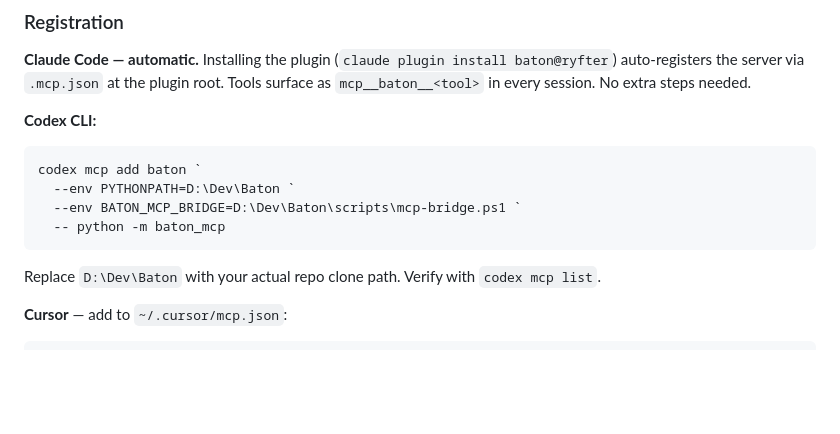
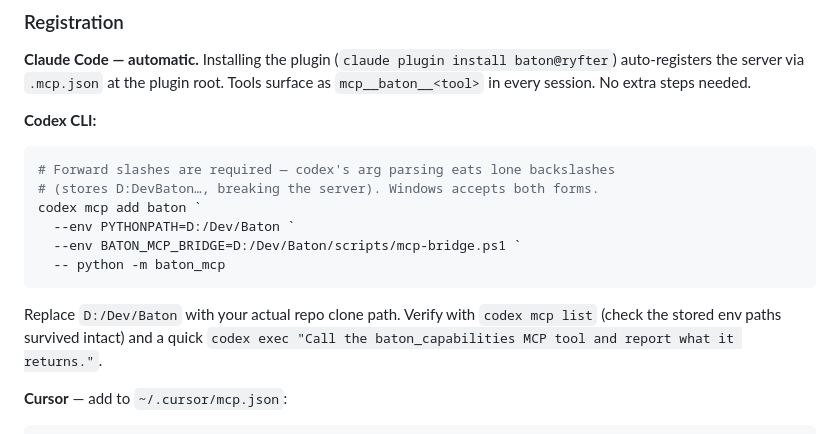
Before and after one commit to Ryfter/baton, a Markdown page: README.md, the part around the change. Drawn GitHub-style; blank space fills up the shorter version.

Commit message:
docs(mcp): codex registration must use forward-slash paths (backslashes get eaten — verified live)

````diff
--- a/README.md
+++ b/README.md
@@ -169,13 +169,17 @@ auto-registers the server via `.mcp.json` at the plugin root. Tools surface as
 **Codex CLI:**
 
 ```powershell
+# Forward slashes are required — codex's arg parsing eats lone backslashes
+# (stores D:DevBaton…, breaking the server). Windows accepts both forms.
 codex mcp add baton `
-  --env PYTHONPATH=D:\Dev\Baton `
-  --env BATON_MCP_BRIDGE=D:\Dev\Baton\scripts\mcp-bridge.ps1 `
+  --env PYTHONPATH=D:/Dev/Baton `
+  --env BATON_MCP_BRIDGE=D:/Dev/Baton/scripts/mcp-bridge.ps1 `
   -- python -m baton_mcp
 ```
 
-Replace `D:\Dev\Baton` with your actual repo clone path. Verify with `codex mcp list`.
+Replace `D:/Dev/Baton` with your actual repo clone path. Verify with `codex mcp list`
+(check the stored env paths survived intact) and a quick
+`codex exec "Call the baton_capabilities MCP tool and report what it returns."`.
 
 **Cursor** — add to `~/.cursor/mcp.json`:
 
````
